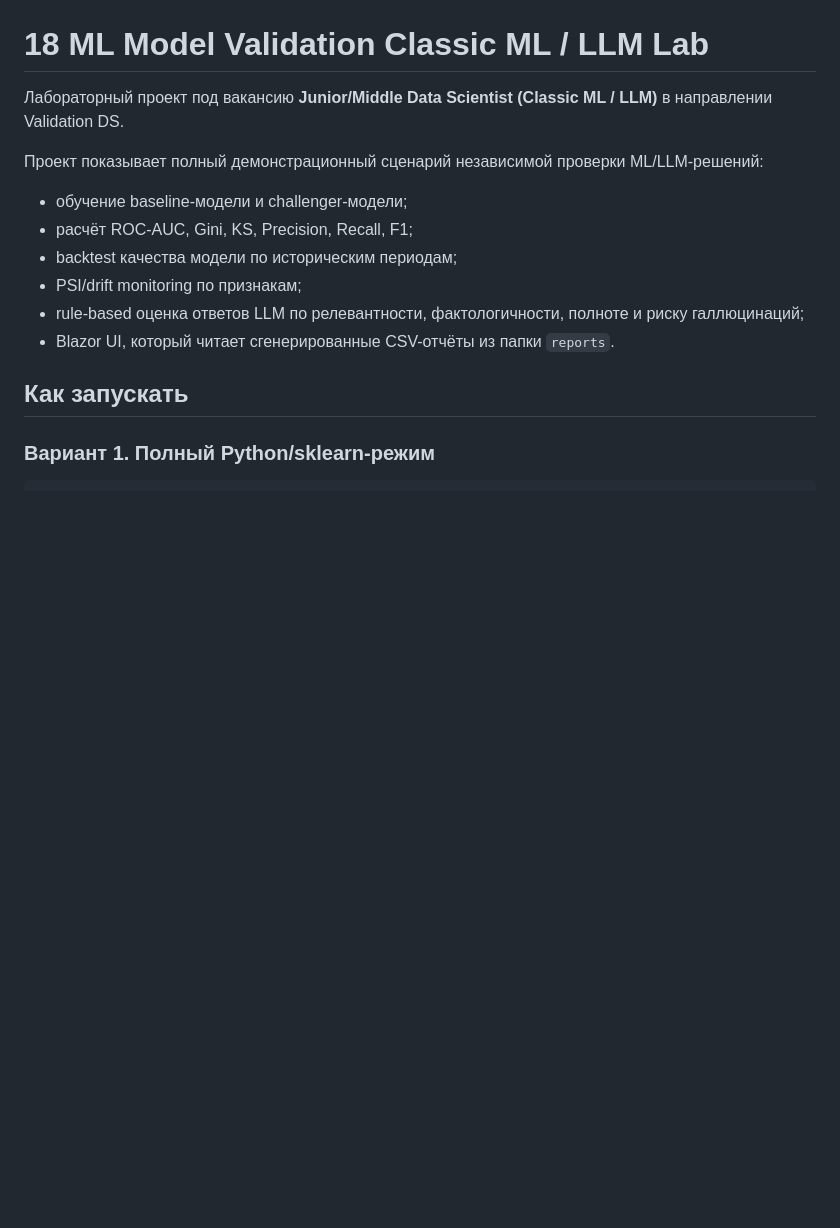
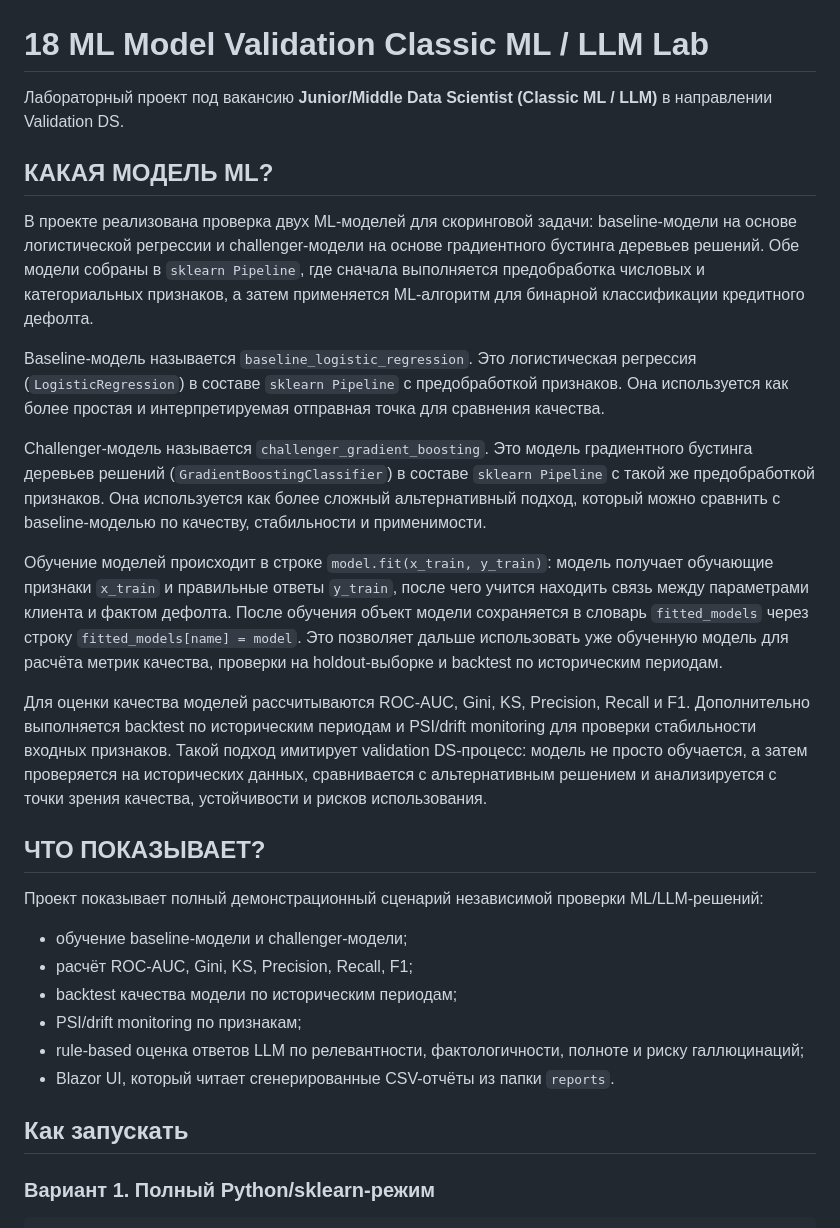
Before and after one commit to LA00001/18-ml-model-validation-classic-ml-llm-lab.v5-russian-ui-comments, a Markdown page: README.md, the part around the change. Drawn GitHub-style; blank space fills up the shorter version.

Commit message:
Update README with ML validation description
Добавлено описание baseline/challenger моделей, обучения через sklearn Pipeline, расчёта метрик, backtest и PSI/drift monitoring.

Add explanation of baseline logistic regression, challenger gradient boosting, model fitting, backtest, PSI/drift monitoring and validation metrics.

```diff
--- a/README.md
+++ b/README.md
@@ -1,6 +1,20 @@
 # 18 ML Model Validation Classic ML / LLM Lab
 
 Лабораторный проект под вакансию **Junior/Middle Data Scientist (Classic ML / LLM)** в направлении Validation DS.
+
+## КАКАЯ МОДЕЛЬ ML?
+
+В проекте реализована проверка двух ML-моделей для скоринговой задачи: baseline-модели на основе логистической регрессии и challenger-модели на основе градиентного бустинга деревьев решений. Обе модели собраны в `sklearn Pipeline`, где сначала выполняется предобработка числовых и категориальных признаков, а затем применяется ML-алгоритм для бинарной классификации кредитного дефолта.
+
+Baseline-модель называется `baseline_logistic_regression`. Это логистическая регрессия (`LogisticRegression`) в составе `sklearn Pipeline` с предобработкой признаков. Она используется как более простая и интерпретируемая отправная точка для сравнения качества.
+
+Challenger-модель называется `challenger_gradient_boosting`. Это модель градиентного бустинга деревьев решений (`GradientBoostingClassifier`) в составе `sklearn Pipeline` с такой же предобработкой признаков. Она используется как более сложный альтернативный подход, который можно сравнить с baseline-моделью по качеству, стабильности и применимости.
+
+Обучение моделей происходит в строке `model.fit(x_train, y_train)`: модель получает обучающие признаки `x_train` и правильные ответы `y_train`, после чего учится находить связь между параметрами клиента и фактом дефолта. После обучения объект модели сохраняется в словарь `fitted_models` через строку `fitted_models[name] = model`. Это позволяет дальше использовать уже обученную модель для расчёта метрик качества, проверки на holdout-выборке и backtest по историческим периодам.
+
+Для оценки качества моделей рассчитываются ROC-AUC, Gini, KS, Precision, Recall и F1. Дополнительно выполняется backtest по историческим периодам и PSI/drift monitoring для проверки стабильности входных признаков. Такой подход имитирует validation DS-процесс: модель не просто обучается, а затем проверяется на исторических данных, сравнивается с альтернативным решением и анализируется с точки зрения качества, устойчивости и рисков использования.
+
+## ЧТО ПОКАЗЫВАЕТ?
 
 Проект показывает полный демонстрационный сценарий независимой проверки ML/LLM-решений:
 
```
